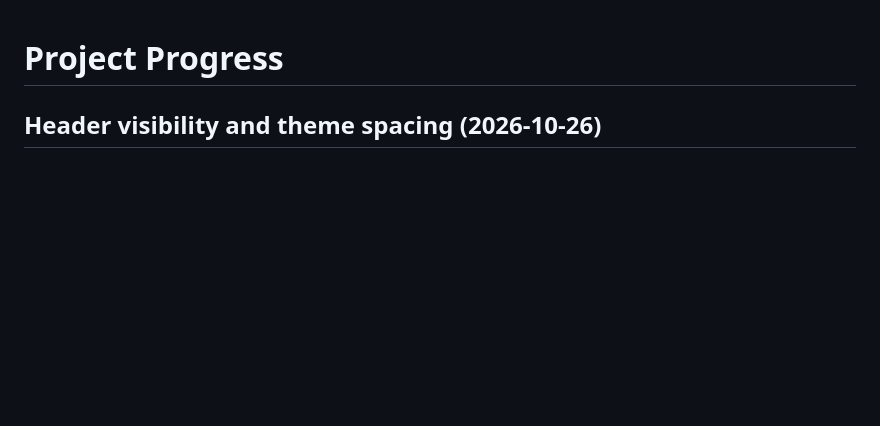
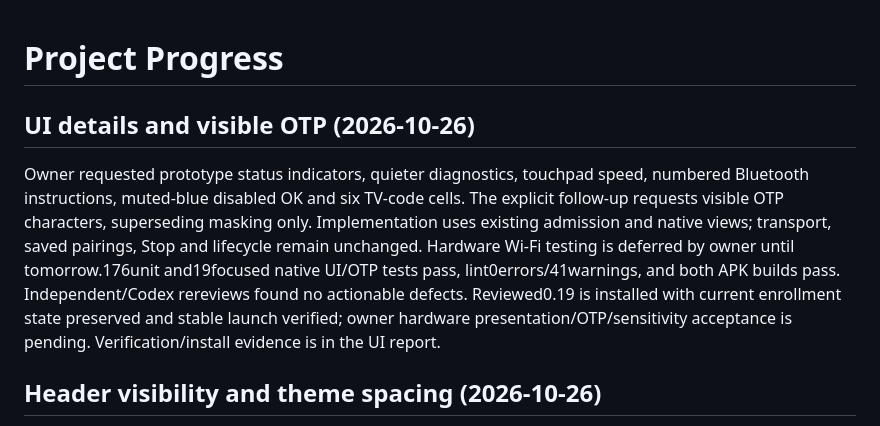
Before and after one commit to eparirishit/open-tv-touchpad, a Markdown page: docs/progress.md, the part around the change. Rendered like a GitHub page; blank space fills up the shorter version.

```diff
--- a/docs/progress.md
+++ b/docs/progress.md
@@ -1,4 +1,17 @@
 # Project Progress
+
+## UI details and visible OTP (2026-10-26)
+
+Owner requested prototype status indicators, quieter diagnostics, touchpad speed,
+numbered Bluetooth instructions, muted-blue disabled OK and six TV-code cells.
+The explicit follow-up requests visible OTP characters, superseding masking only.
+Implementation uses existing admission and native views; transport, saved pairings,
+Stop and lifecycle remain unchanged. Hardware Wi-Fi testing is deferred by owner
+until tomorrow.176unit and19focused native UI/OTP tests pass, lint0errors/41warnings,
+and both APK builds pass. Independent/Codex rereviews found no actionable defects.
+Reviewed0.19 is installed with current enrollment state preserved and stable launch
+verified; owner hardware presentation/OTP/sensitivity acceptance is pending.
+Verification/install evidence is in the UI report.
 
 ## Header visibility and theme spacing (2026-10-26)
 
```
Also changed, not shown: docs/gates/nord-prototype-ui-report.md (+50 -1 lines), 1 other file.
